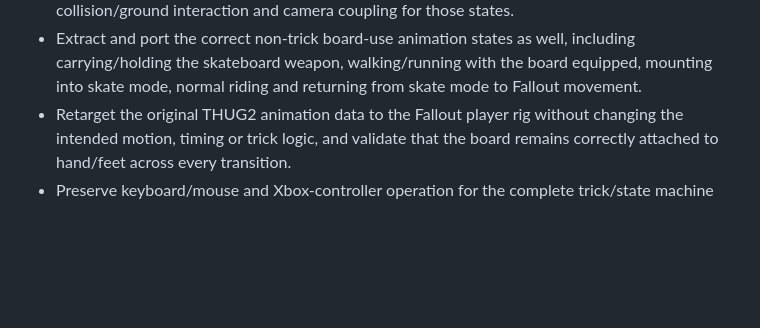
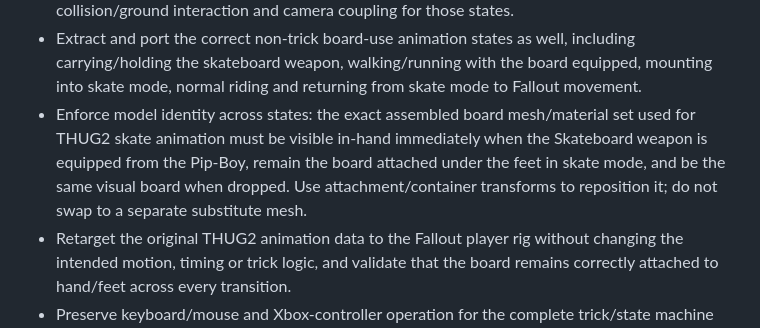
Before and after one commit to bertjerk660-dotcom/REM1, a Markdown page: context/OPEN_WORK.md, the part around the change. Rendered like a GitHub page; blank space fills up the shorter version.

Commit message:
open work: pin canonical board identity requirement

```diff
--- a/context/OPEN_WORK.md
+++ b/context/OPEN_WORK.md
@@ -24,6 +24,7 @@ This is a requirements/backlog ledger, not proof of implementation.
 - Cover the full skating animation/state set: normal riding/pushing/coasting, turning/carving, crouch/ollie/landing, manuals, grinds, lips, wallrides/wallplants, reverts, grabs, flips, specials and every other reachable THUG2 trick/state used by the selected skater runtime.
 - Reproduce the original transition logic, timing, velocity/momentum changes, balance behavior, collision/ground interaction and camera coupling for those states.
 - Extract and port the correct non-trick board-use animation states as well, including carrying/holding the skateboard weapon, walking/running with the board equipped, mounting into skate mode, normal riding and returning from skate mode to Fallout movement.
+- Enforce model identity across states: the exact assembled board mesh/material set used for THUG2 skate animation must be visible in-hand immediately when the Skateboard weapon is equipped from the Pip-Boy, remain the board attached under the feet in skate mode, and be the same visual board when dropped. Use attachment/container transforms to reposition it; do not swap to a separate substitute mesh.
 - Retarget the original THUG2 animation data to the Fallout player rig without changing the intended motion, timing or trick logic, and validate that the board remains correctly attached to hand/feet across every transition.
 - Preserve keyboard/mouse and Xbox-controller operation for the complete trick/state machine once the source-faithful behavior is stable.
 - Validate the integrated free-roam stack subsystem-by-subsystem and then as a complete loop: enter mode -> push/ride -> turn -> ollie -> perform tricks -> land -> grind/manual/lip -> chain combo -> use SPECIAL -> bail/recover where applicable -> continue riding -> exit mode -> normal Fallout restored.
```
